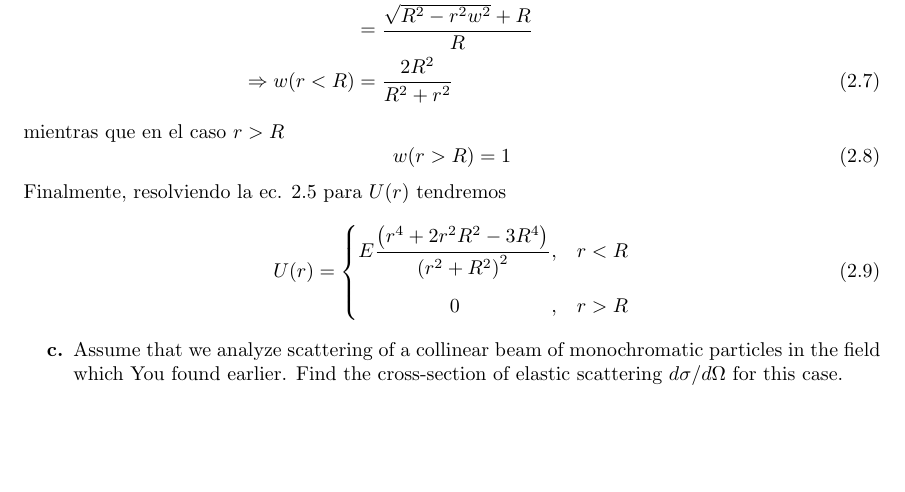
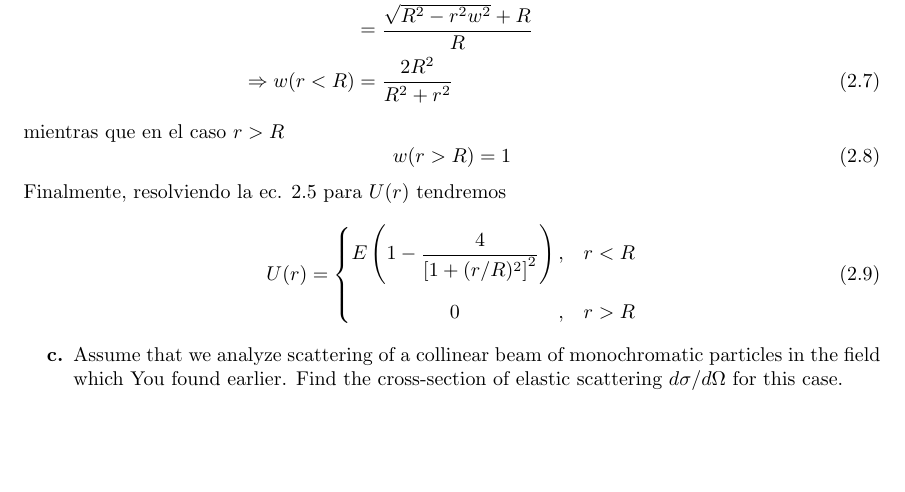
Before and after one commit to simon-FH/MAGISTER, a LaTeX problem sheet (Mecanica Clasica/Tarea2/Tarea2_SFonseca.tex): part of page 5 of 6, cut so that both start at the same text. Compiled offline with pdfLaTeX.

Commit message:
Clásica - Tarea 2 completa

```diff
--- a/Mecanica Clasica/Tarea2/Tarea2_SFonseca.tex
+++ b/Mecanica Clasica/Tarea2/Tarea2_SFonseca.tex
@@ -634,7 +634,7 @@ mientras que en el caso \(r > R\)
 Finalmente, resolviendo la ec. \ref{w} para \(U(r)\) tendremos
 \begin{equation}
 	U(r) = \left\lbrace \begin{matrix}
-		E \dfrac{\left(r^4+2 r^2 R^2-3 R^4\right)}{\left(r^2+R^2\right)^2}, & r < R \vspace{3mm}\\
+		E \left(1 - \dfrac{4}{\left[1 + (r/R)^2\right]^2}\right), & r < R \vspace{3mm}\\
 		\hfill 0 \hfill, & r > R
 	\end{matrix}\right.
 \end{equation}
```
Also changed, not shown: Mecanica Clasica/Tarea2/Tarea2_SFonseca.pdf, 3 other files.
